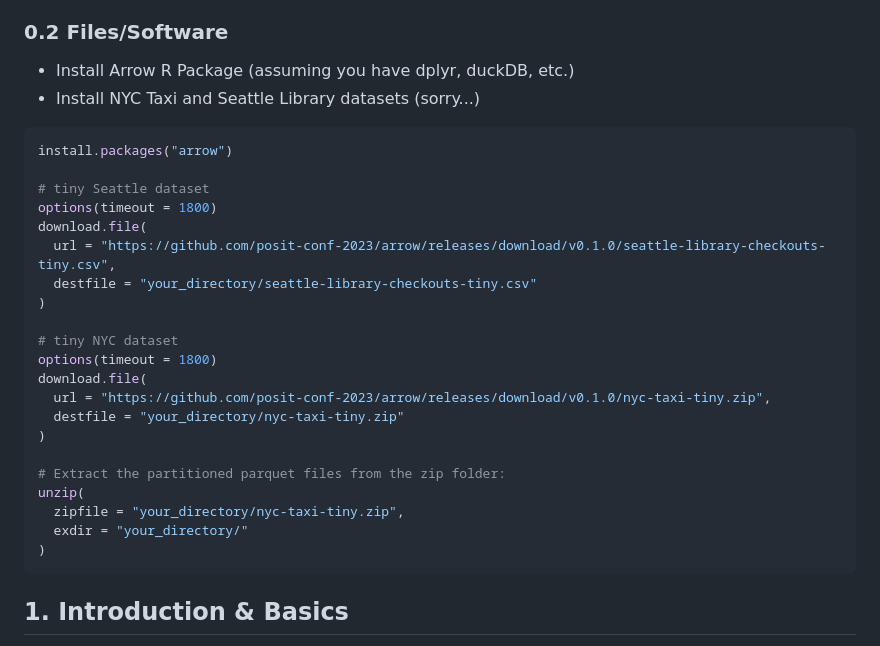
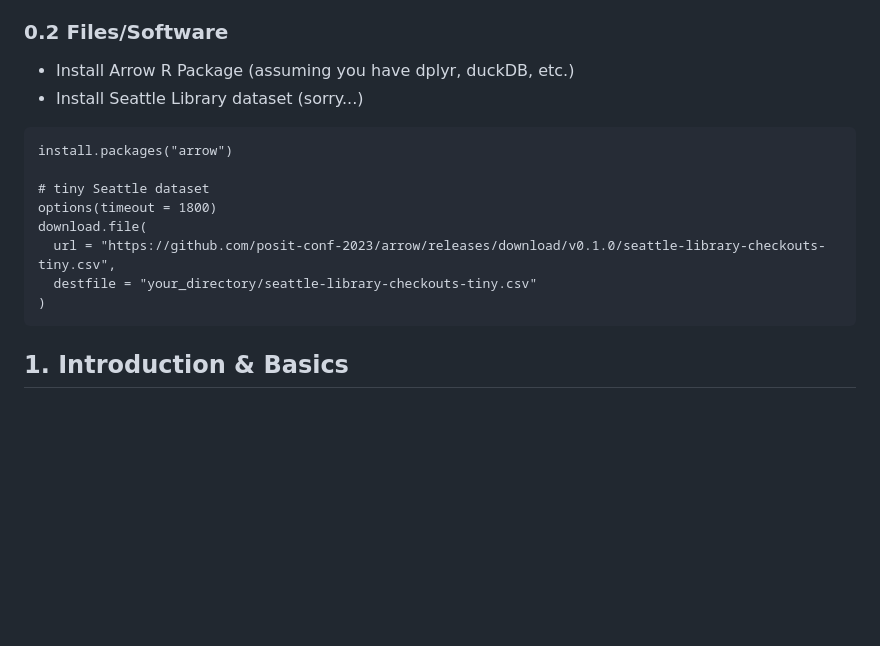
Before and after one commit to bbolker/stat794_bigdata, a Markdown page: Arrow_Hyuna.md, the part around the change. GitHub-like rendering; blank space fills up the shorter version.

````diff
--- a/Arrow_Hyuna.md
+++ b/Arrow_Hyuna.md
@@ -14,8 +14,9 @@
 
 ### 0.2 Files/Software
 * Install Arrow R Package (assuming you have dplyr, duckDB, etc.)
-* Install NYC Taxi and Seattle Library datasets (sorry...)
-```r
+* Install Seattle Library dataset (sorry...)
+
+```
 install.packages("arrow")
 
 # tiny Seattle dataset
@@ -23,19 +24,6 @@ options(timeout = 1800)
 download.file(
   url = "https://github.com/posit-conf-2023/arrow/releases/download/v0.1.0/seattle-library-checkouts-tiny.csv",
   destfile = "your_directory/seattle-library-checkouts-tiny.csv"
-)
-
-# tiny NYC dataset
-options(timeout = 1800)
-download.file(
-  url = "https://github.com/posit-conf-2023/arrow/releases/download/v0.1.0/nyc-taxi-tiny.zip",
-  destfile = "your_directory/nyc-taxi-tiny.zip"
-)
-
-# Extract the partitioned parquet files from the zip folder:
-unzip(
-  zipfile = "your_directory/nyc-taxi-tiny.zip",
-  exdir = "your_directory/"
 )
 ```
 
````
